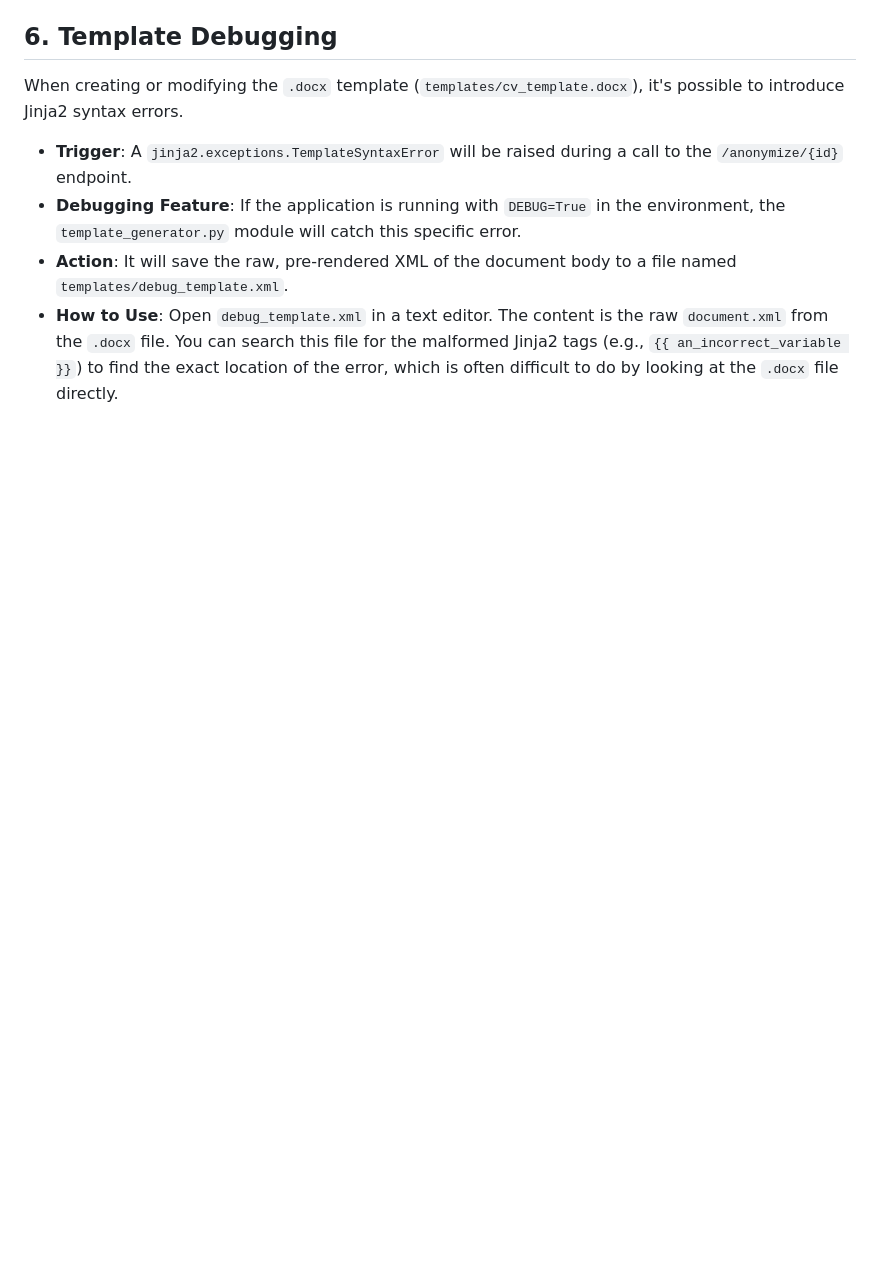
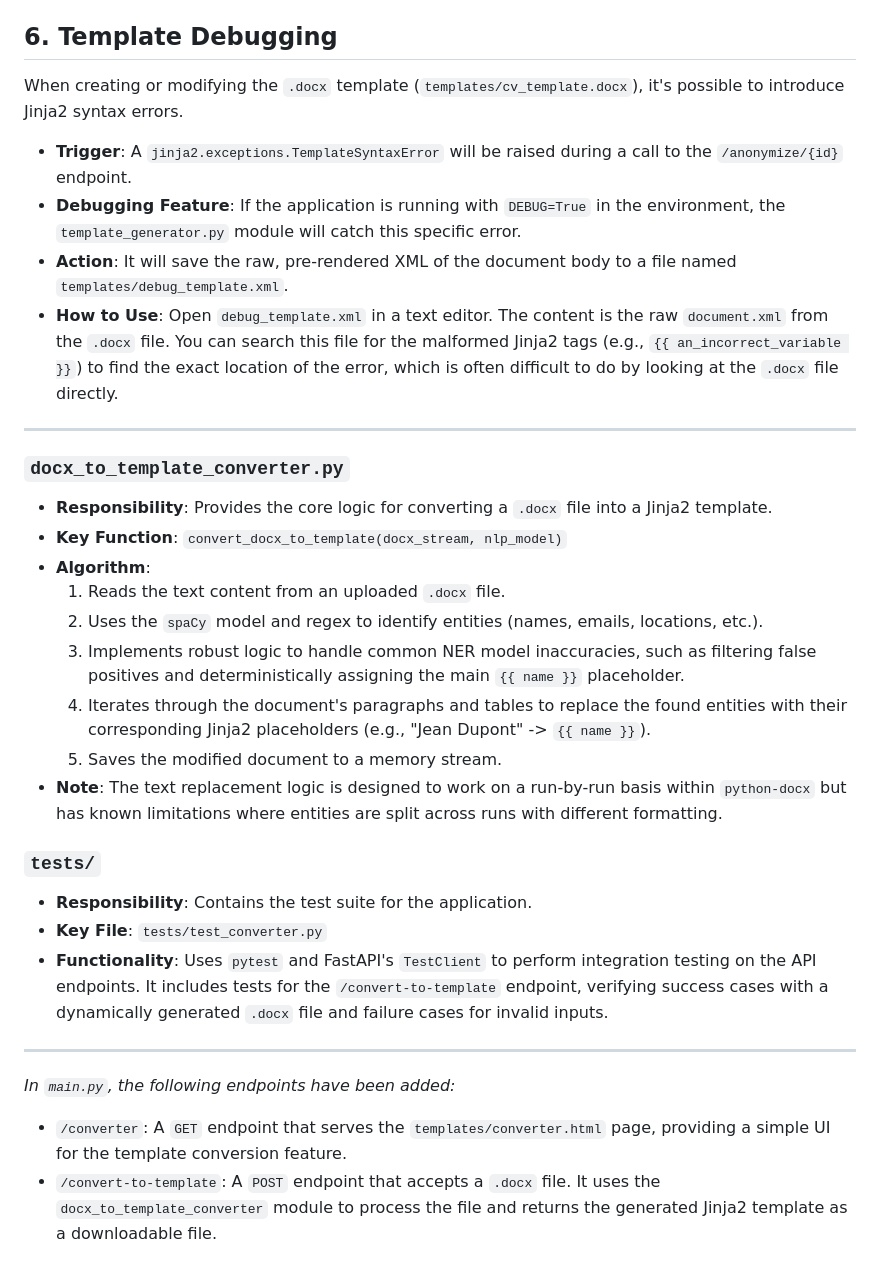
Before and after one commit to CoNoYaR0/anonymizer, a Markdown page: AGENTS.md, the part around the change. Rendered like a GitHub page; blank space fills up the shorter version.

```diff
--- a/AGENTS.md
+++ b/AGENTS.md
@@ -108,3 +108,27 @@ When creating or modifying the `.docx` template (`templates/cv_template.docx`),
 - **Debugging Feature**: If the application is running with `DEBUG=True` in the environment, the `template_generator.py` module will catch this specific error.
 - **Action**: It will save the raw, pre-rendered XML of the document body to a file named `templates/debug_template.xml`.
 - **How to Use**: Open `debug_template.xml` in a text editor. The content is the raw `document.xml` from the `.docx` file. You can search this file for the malformed Jinja2 tags (e.g., `{{ an_incorrect_variable }}`) to find the exact location of the error, which is often difficult to do by looking at the `.docx` file directly.
+
+---
+
+### `docx_to_template_converter.py`
+- **Responsibility**: Provides the core logic for converting a `.docx` file into a Jinja2 template.
+- **Key Function**: `convert_docx_to_template(docx_stream, nlp_model)`
+- **Algorithm**:
+    1.  Reads the text content from an uploaded `.docx` file.
+    2.  Uses the `spaCy` model and regex to identify entities (names, emails, locations, etc.).
+    3.  Implements robust logic to handle common NER model inaccuracies, such as filtering false positives and deterministically assigning the main `{{ name }}` placeholder.
+    4.  Iterates through the document's paragraphs and tables to replace the found entities with their corresponding Jinja2 placeholders (e.g., "Jean Dupont" -> `{{ name }}`).
+    5.  Saves the modified document to a memory stream.
+- **Note**: The text replacement logic is designed to work on a run-by-run basis within `python-docx` but has known limitations where entities are split across runs with different formatting.
+
+### `tests/`
+- **Responsibility**: Contains the test suite for the application.
+- **Key File**: `tests/test_converter.py`
+- **Functionality**: Uses `pytest` and FastAPI's `TestClient` to perform integration testing on the API endpoints. It includes tests for the `/convert-to-template` endpoint, verifying success cases with a dynamically generated `.docx` file and failure cases for invalid inputs.
+
+---
+*In `main.py`, the following endpoints have been added:*
+
+- `/converter`: A `GET` endpoint that serves the `templates/converter.html` page, providing a simple UI for the template conversion feature.
+- `/convert-to-template`: A `POST` endpoint that accepts a `.docx` file. It uses the `docx_to_template_converter` module to process the file and returns the generated Jinja2 template as a downloadable file.
```
Also changed, not shown: DEVLOG.md (+12 -0 lines), HOW_TO_USE.md (+22 -5 lines).
